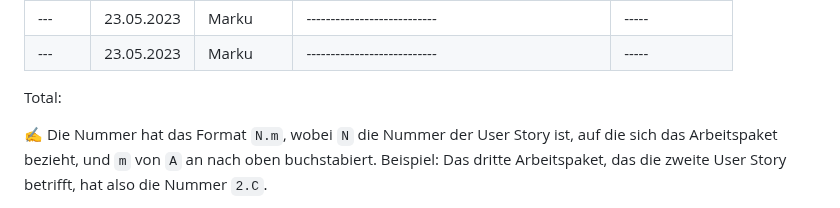
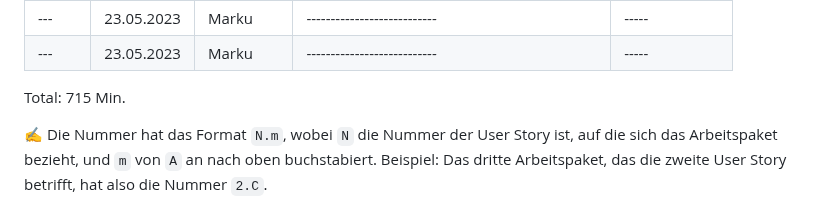
Before and after one commit to robinsacher/LA1600, a Markdown page: Projektdokumentation.md, the part around the change. Rendered like a GitHub page.

```diff
--- a/Projektdokumentation.md
+++ b/Projektdokumentation.md
@@ -90,7 +90,7 @@ Wenn man auf der Suche nach einem tollen Restaurant in Baden ist, ist man bei un
 | ---  | 23.05.2023      | Marku           | ---------------------------                    | -----               |
 | ---  | 23.05.2023      | Marku           | ---------------------------                    | -----               ||
 
-Total:
+Total: 715 Min.
 
 ✍️ Die Nummer hat das Format `N.m`, wobei `N` die Nummer der User Story ist, auf die sich das Arbeitspaket bezieht, und `m` von `A` an nach oben buchstabiert. Beispiel: Das dritte Arbeitspaket, das die zweite User Story betrifft, hat also die Nummer `2.C`.
 
```
